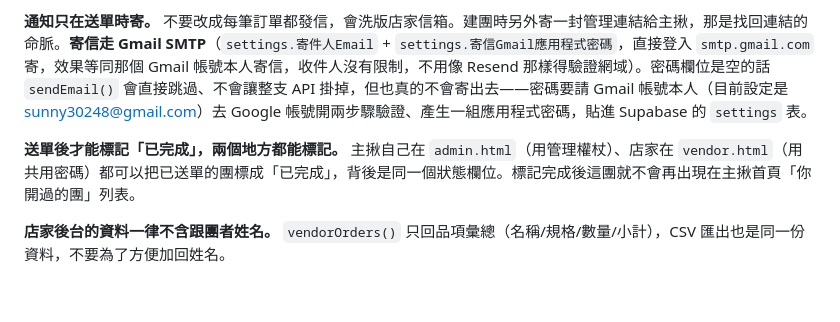
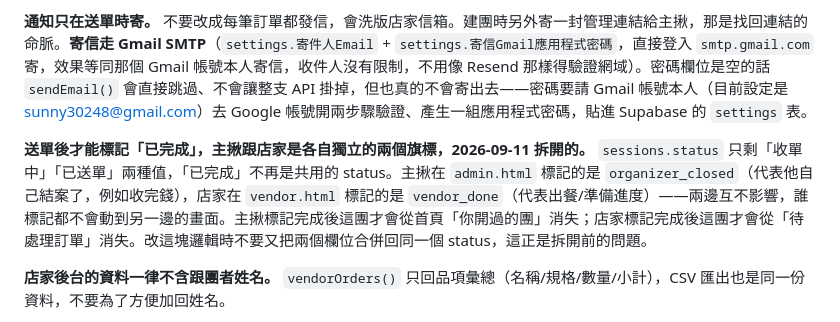
Before and after one commit to wchenyou/Aoaobrunch_officeorder, a Markdown page: CLAUDE.md, the part around the change. Drawn GitHub-style; blank space fills up the shorter version.

```diff
--- a/CLAUDE.md
+++ b/CLAUDE.md
@@ -66,7 +66,7 @@ node tools/test-menu-zoom.js                        # 查看菜單按鈕、圖
 
 **通知只在送單時寄。** 不要改成每筆訂單都發信，會洗版店家信箱。建團時另外寄一封管理連結給主揪，那是找回連結的命脈。**寄信走 Gmail SMTP**（`settings.寄件人Email` + `settings.寄信Gmail應用程式密碼`，直接登入 `smtp.gmail.com` 寄，效果等同那個 Gmail 帳號本人寄信，收件人沒有限制，不用像 Resend 那樣得驗證網域）。密碼欄位是空的話 `sendEmail()` 會直接跳過、不會讓整支 API 掛掉，但也真的不會寄出去——密碼要請 Gmail 帳號本人（目前設定是 sunny30248@gmail.com）去 Google 帳號開兩步驟驗證、產生一組應用程式密碼，貼進 Supabase 的 `settings` 表。
 
-**送單後才能標記「已完成」，兩個地方都能標記。** 主揪自己在 `admin.html`（用管理權杖）、店家在 `vendor.html`（用共用密碼）都可以把已送單的團標成「已完成」，背後是同一個狀態欄位。標記完成後這團就不會再出現在主揪首頁「你開過的團」列表。
+**送單後才能標記「已完成」，主揪跟店家是各自獨立的兩個旗標，2026-09-11 拆開的。** `sessions.status` 只剩「收單中」「已送單」兩種值，「已完成」不再是共用的 status。主揪在 `admin.html` 標記的是 `organizer_closed`（代表他自己結案了，例如收完錢），店家在 `vendor.html` 標記的是 `vendor_done`（代表出餐/準備進度）——兩邊互不影響，誰標記都不會動到另一邊的畫面。主揪標記完成後這團才會從首頁「你開過的團」消失；店家標記完成後這團才會從「待處理訂單」消失。改這塊邏輯時不要又把兩個欄位合併回同一個 status，這正是拆開前的問題。
 
 **店家後台的資料一律不含跟團者姓名。** `vendorOrders()` 只回品項彙總（名稱/規格/數量/小計），CSV 匯出也是同一份資料，不要為了方便加回姓名。
 
```
Also changed, not shown: SPEC.md (+5 -5 lines).
